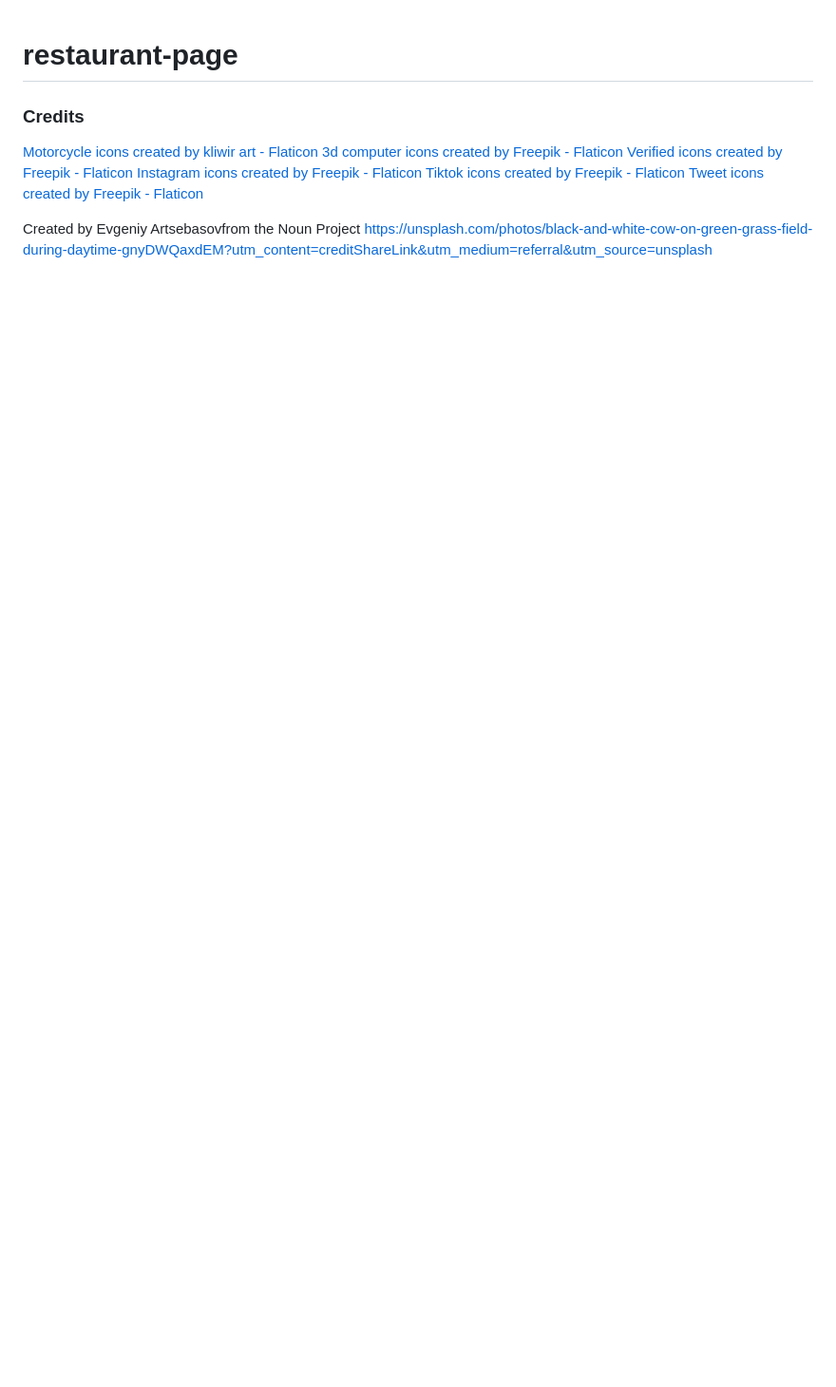
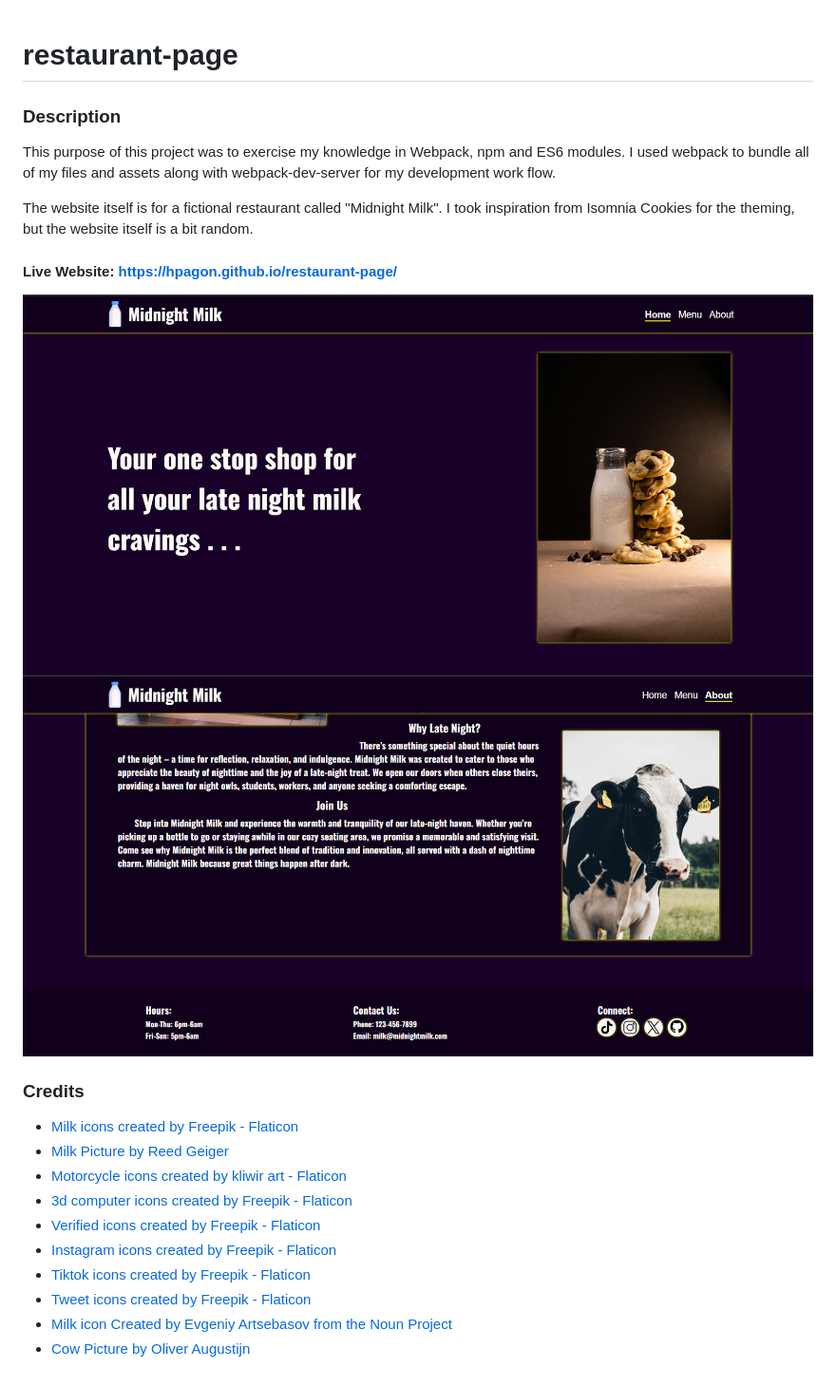
Before and after one commit to hpagon/restaurant-page, a Markdown page: README.md, the part around the change. Shown: that part at 95% size. Rendered like a GitHub page; pictures changed too: src/assets/screenshot1.png (added), src/assets/screenshot2.png (added); blank space fills up the shorter version.

Commit message:
Updated README with project description/credits

```diff
--- a/README.md
+++ b/README.md
@@ -1,11 +1,26 @@
 # restaurant-page
+
+### Description
+
+This purpose of this project was to exercise my knowledge in Webpack, npm and ES6 modules. I used webpack to bundle all of my files and assets along with webpack-dev-server for my development work flow.
+
+The website itself is for a fictional restaurant called "Midnight Milk". I took inspiration from Isomnia Cookies for the theming, but the website itself is a bit random.
+
+#### Live Website: https://hpagon.github.io/restaurant-page/
+
+![Screenshot one.](src/assets/screenshot1.png)
+![Screenshot two.](src/assets/screenshot2.png)
+
 ### Credits
-<a href="https://www.flaticon.com/free-icons/motorcycle" title="motorcycle icons">Motorcycle icons created by kliwir art - Flaticon</a>
-<a href="https://www.flaticon.com/free-icons/3d-computer" title="3d computer icons">3d computer icons created by Freepik - Flaticon</a>
-<a href="https://www.flaticon.com/free-icons/verified" title="verified icons">Verified icons created by Freepik - Flaticon</a>
-<a href="https://www.flaticon.com/free-icons/instagram" title="instagram icons">Instagram icons created by Freepik - Flaticon</a>
-<a href="https://www.flaticon.com/free-icons/tiktok" title="tiktok icons">Tiktok icons created by Freepik - Flaticon</a>
-<a href="https://www.flaticon.com/free-icons/tweet" title="tweet icons">Tweet icons created by Freepik - Flaticon</a>
 
-<text x="0" y="115" fill="#000000" font-size="5px" font-weight="bold" font-family="'Helvetica Neue', Helvetica, Arial-Unicode, Arial, Sans-serif">Created by Evgeniy Artsebasov</text><text x="0" y="120" fill="#000000" font-size="5px" font-weight="bold" font-family="'Helvetica Neue', Helvetica, Arial-Unicode, Arial, Sans-serif">from the Noun Project</text>
-https://unsplash.com/photos/black-and-white-cow-on-green-grass-field-during-daytime-gnyDWQaxdEM?utm_content=creditShareLink&utm_medium=referral&utm_source=unsplash
+- <a href="https://www.flaticon.com/free-icons/milk" title="milk icons">Milk icons created by Freepik - Flaticon</a>
+- [Milk Picture by Reed Geiger](https://unsplash.com/photos/a-stack-of-cookies-next-to-a-bottle-of-milk-xZEthm6YX7g)
+- <a href="https://www.flaticon.com/free-icons/motorcycle" title="motorcycle icons">Motorcycle icons created by kliwir art - Flaticon</a>
+- <a href="https://www.flaticon.com/free-icons/3d-computer" title="3d computer icons">3d computer icons created by Freepik - Flaticon</a>
+- <a href="https://www.flaticon.com/free-icons/verified" title="verified icons">Verified icons created by Freepik - Flaticon</a>
+- <a href="https://www.flaticon.com/free-icons/instagram" title="instagram icons">Instagram icons created by Freepik - Flaticon</a>
+- <a href="https://www.flaticon.com/free-icons/tiktok" title="tiktok icons">Tiktok icons created by Freepik - Flaticon</a>
+- <a href="https://www.flaticon.com/free-icons/tweet" title="tweet icons">Tweet icons created by Freepik - Flaticon</a>
+- [Milk icon <text x="0" y="115" fill="#000000" font-size="5px" font-weight="bold" font-family="'Helvetica Neue', Helvetica, Arial-Unicode, Arial, Sans-serif">Created by Evgeniy Artsebasov</text>
+  <text x="0" y="120" fill="#000000" font-size="5px" font-weight="bold" font-family="'Helvetica Neue', Helvetica, Arial-Unicode, Arial, Sans-serif">from the Noun Project</text>](https://thenounproject.com/icon/milk-57415/)
+- [Cow Picture by Oliver Augustijn](https://unsplash.com/photos/black-and-white-cow-on-green-grass-field-during-daytime-gnyDWQaxdEM?utm_content=creditShareLink&utm_medium=referral&utm_source=unsplash)
```
